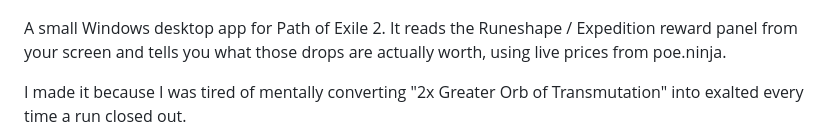
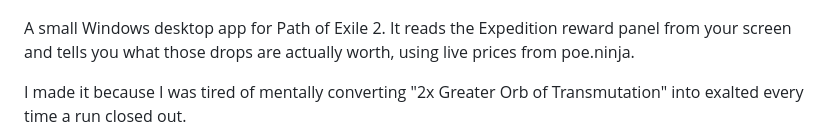
Before and after one commit to iulicafarafrica/PathOfExpedition2, a Markdown page: README.md, the part around the change. Drawn GitHub-style.

Commit message:
README: wording - Expedition reward panel

```diff
--- a/README.md
+++ b/README.md
@@ -2,7 +2,7 @@
 
 ![Path of Expedition](ss1.png)
 
-A small Windows desktop app for Path of Exile 2. It reads the Runeshape / Expedition reward panel from your screen and tells you what those drops are actually worth, using live prices from poe.ninja.
+A small Windows desktop app for Path of Exile 2. It reads the Expedition reward panel from your screen and tells you what those drops are actually worth, using live prices from poe.ninja.
 
 I made it because I was tired of mentally converting "2x Greater Orb of Transmutation" into exalted every time a run closed out.
 
```
